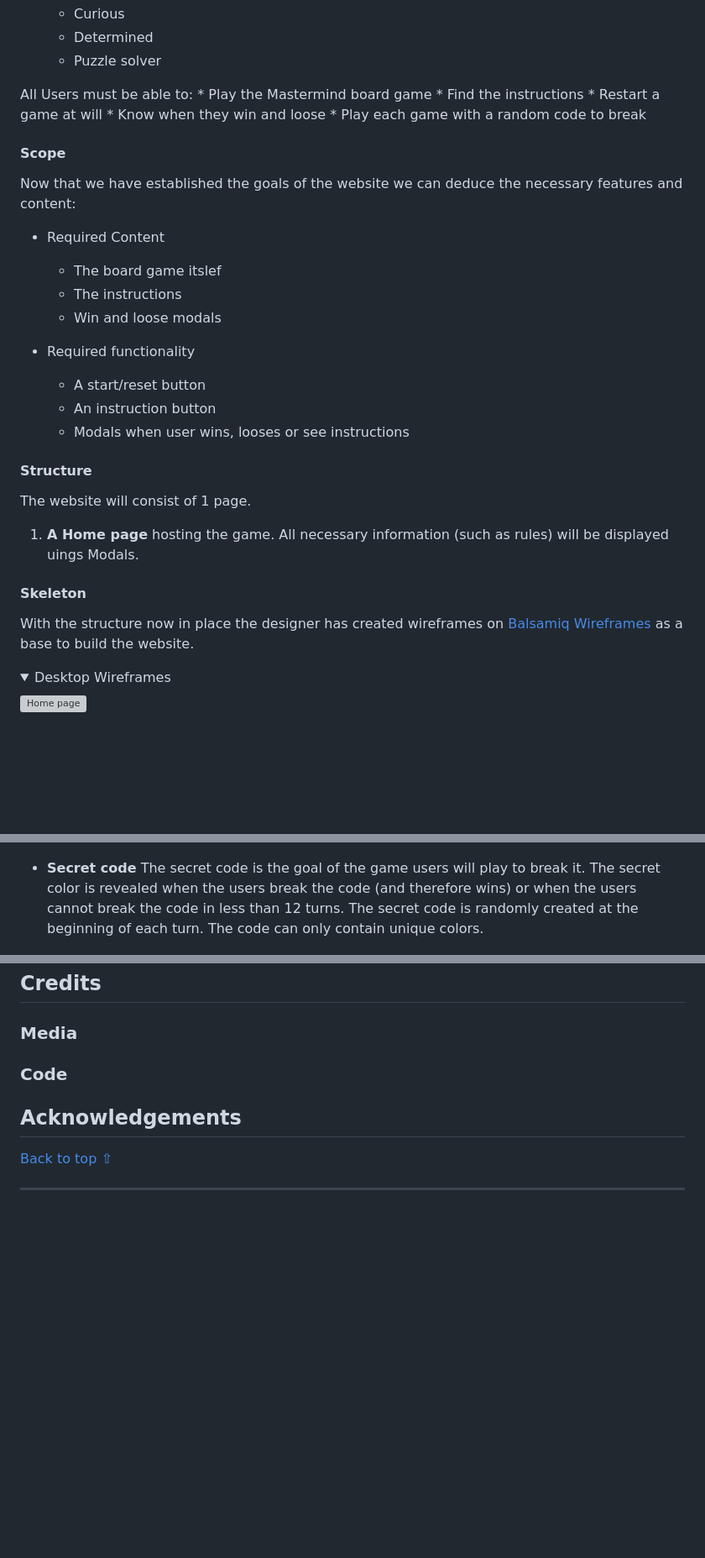
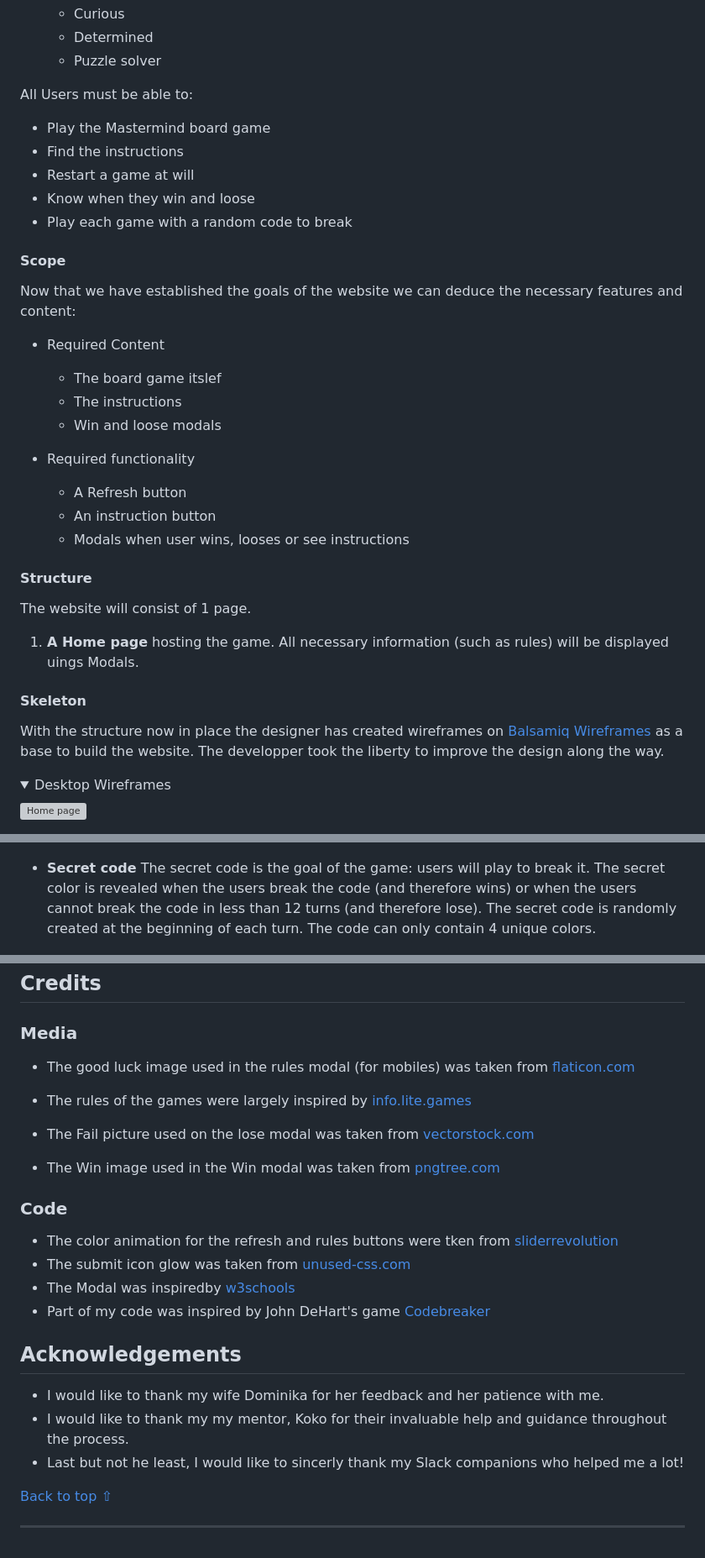
Before and after one commit to LudovicLeGuen/Mastermind, a Markdown page: README.md, 3 parts joined by grey strips. Shown at 84% size. GitHub-like rendering; folded sections open; blank space fills up the shorter version; grey boxes are pictures that could not be loaded.

```diff
--- a/README.md
+++ b/README.md
@@ -76,11 +77,11 @@ The website will focus on the following target audience
     * Puzzle solver
 
 All Users must be able to:
-    * Play the Mastermind board game
-    * Find the instructions
-    * Restart a game at will
-    * Know when they win and loose
-    * Play each game with a random code to break
+* Play the Mastermind board game
+* Find the instructions
+* Restart a game at will
+* Know when they win and loose
+* Play each game with a random code to break
 
 #### Scope
 
@@ -91,7 +92,7 @@ Now that we have established the goals of the website we can deduce the necessar
     * Win and loose modals
 
 * Required functionality
-    * A start/reset button
+    * A Refresh button
     * An instruction button
     * Modals when user wins, looses or see instructions
 
@@ -103,7 +104,7 @@ The website will consist of 1 page.
 
 #### Skeleton
 
-With the structure now in place the designer has created wireframes on [Balsamiq Wireframes](https://balsamiq.com) as a base to build the website.
+With the structure now in place the designer has created wireframes on [Balsamiq Wireframes](https://balsamiq.com) as a base to build the website. The developper took the liberty to improve the design along the way.
 
 <details>
 <summary>Desktop Wireframes</summary>
@@ -210,7 +217,7 @@ The website consists of a single page with all features visible at one (except m
 
 ![Rules button](assets/readme-files/rules.png)
 
-- **Secret code** The secret code is the goal of the game users will play to break it. The secret color is revealed when the users break the code (and therefore wins) or when the users cannot break the code in less than 12 turns. The secret code is randomly created at the beginning of each turn. The code can only contain unique colors.
+- **Secret code** The secret code is the goal of the game: users will play to break it. The secret color is revealed when the users break the code (and therefore wins) or when the users cannot break the code in less than 12 turns (and therefore lose). The secret code is randomly created at the beginning of each turn. The code can only contain 4 unique colors.
 
 ![Secret code hidden](assets/readme-files/secret.png)
 ![Secret code revealed](assets/readme-files/revealed.png)
@@ -314,13 +340,25 @@ To deploy this page to GitHub Pages from its GitHub repository, the following st
 
 ## Credits
 ### Media
+* The good luck image used in the rules modal (for mobiles) was taken from [flaticon.com](https://www.flaticon.com/fr/icone-gratuite/bonne-chance_5052310?related_id=5052360&origin=search)
 
+* The rules of the games were largely inspired by [info.lite.games](https://info.lite.games/en/support/solutions/articles/60000688841-master-mind-deluxe-rules#:~:text=In%20MasterMind%20Deluxe%20the%20player,turns%20to%20crack%20the%20code.)
+
+* The Fail picture used on the lose modal was taken from [vectorstock.com](https://www.vectorstock.com/royalty-free-vector/epic-fail-blue-round-grunge-stamp-vector-16796649)
+
+* The Win image used in the Win modal was taken from [pngtree.com](https://pngtree.com/freepng/comic-speech-bubbles-with-text-you-win_7880780.html)
 
 ### Code
-
+* The color animation for the refresh and rules buttons were tken from [sliderrevolution](https://www.sliderrevolution.com*/)
+* The submit icon glow was taken from [unused-css.com](https://unused-css.com/blog/css-outer-glow/)
+* The Modal was inspiredby [w3schools](https://www.w3schools.com/w3css/w3css_modal.asp)
+* Part of my code was inspired by John DeHart's game [Codebreaker](https://github.com/jdhart7/CodeBreaker)
 
 ## Acknowledgements
 
+- I would like to thank my wife Dominika for her feedback and her patience with me.
+- I would like to thank my my mentor, Koko for their invaluable help and guidance throughout the process.
+- Last but not he least, I would like to sincerly thank my Slack companions who helped me a lot!
 
 [Back to top ⇧](#mastermind-game)
 
```
Also changed, not shown: other parts of README.md (+34 -8 lines), assets/readme-files/lose.png, assets/readme-files/main-rules.png (added), assets/readme-files/win.png, 2 other files.
